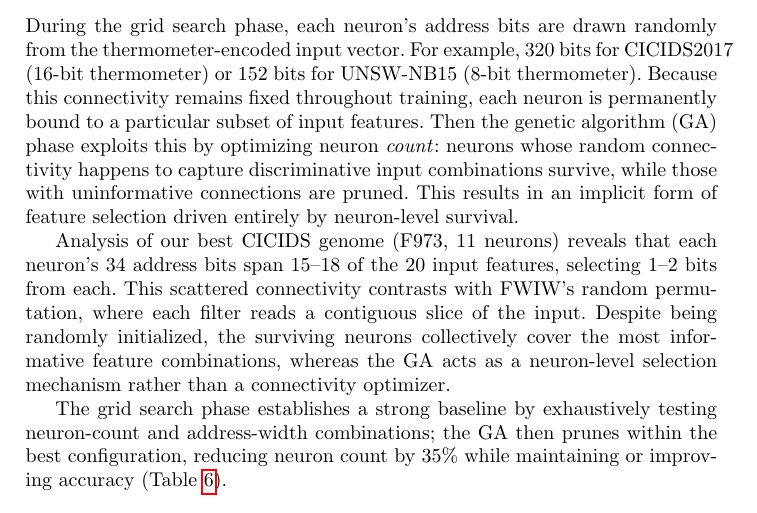
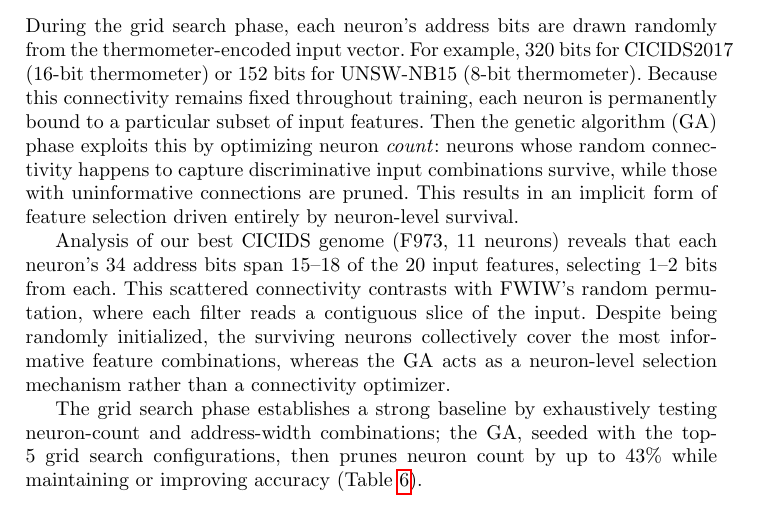
Before and after one commit to lacg/wnn, a LaTeX thesis (paper/main.tex): part of page 13 of 22, cut so that both start at the same text. Compiled offline with pdfLaTeX.

Commit message:
Clarify GA seeding: top-5 grid search configs, fix 35%→43%
Co-Authored-By: Claude Opus 4.6 (1M context) <noreply@anthropic.com>

```diff
--- a/paper/main.tex
+++ b/paper/main.tex
@@ -932,9 +932,9 @@ the GA acts as a neuron-level selection mechanism rather than a
 connectivity optimizer.
 
 The grid search phase establishes a strong baseline by exhaustively
-testing neuron-count and address-width combinations; the GA then
-prunes within the best configuration, reducing neuron count by 35\%
-while maintaining or improving accuracy
+testing neuron-count and address-width combinations; the GA, seeded
+with the top-5 grid search configurations, then prunes neuron count
+by up to 43\% while maintaining or improving accuracy
 (Table~\ref{tab:phase}).
 
 \subsection{Threshold Sensitivity}
```
